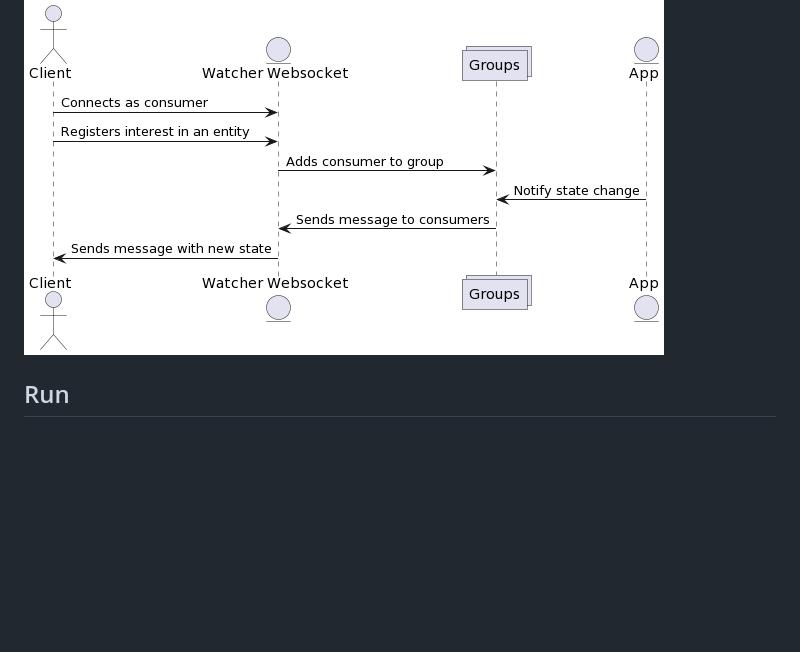
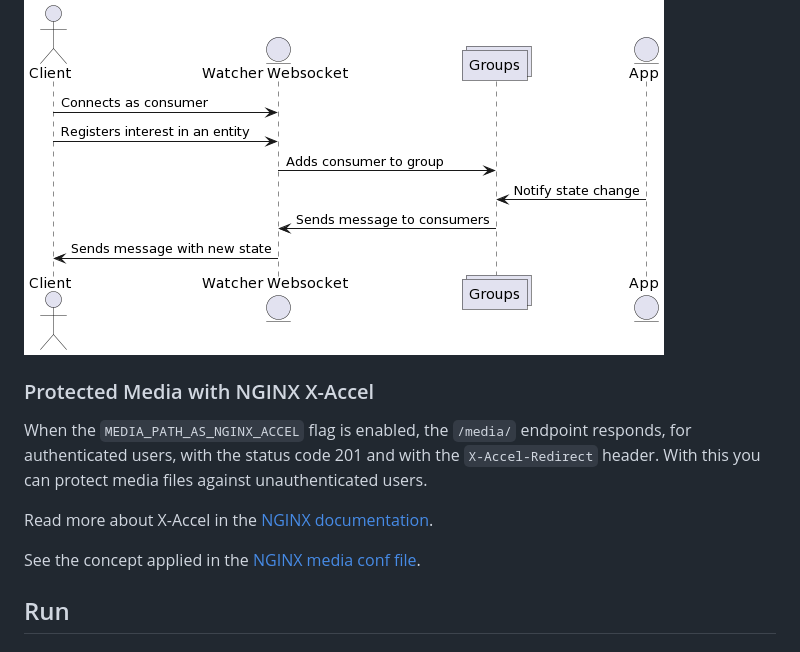
Before and after one commit to roll-social-network/roll-social-network, a Markdown page: README.md, the part around the change. GitHub-like rendering; blank space fills up the shorter version.

Commit message:
chore: update README

```diff
--- a/README.md
+++ b/README.md
@@ -43,6 +43,13 @@ Watcher is a WebSocket solution for real-time state update.
 
 ![UML Diagram](.readme-imgs/roll-watcher.png)
 
+### Protected Media with NGINX X-Accel
+
+When the `MEDIA_PATH_AS_NGINX_ACCEL` flag is enabled, the `/media/` endpoint responds, for authenticated users, with the status code 201 and with the `X-Accel-Redirect` header. With this you can protect media files against unauthenticated users.
+
+Read more about X-Accel in the [NGINX documentation](https://www.nginx.com/resources/wiki/start/topics/examples/x-accel/).
+
+See the concept applied in the [NGINX media conf file](nginx.medias.default.conf).
 
 
 ## Run
```
